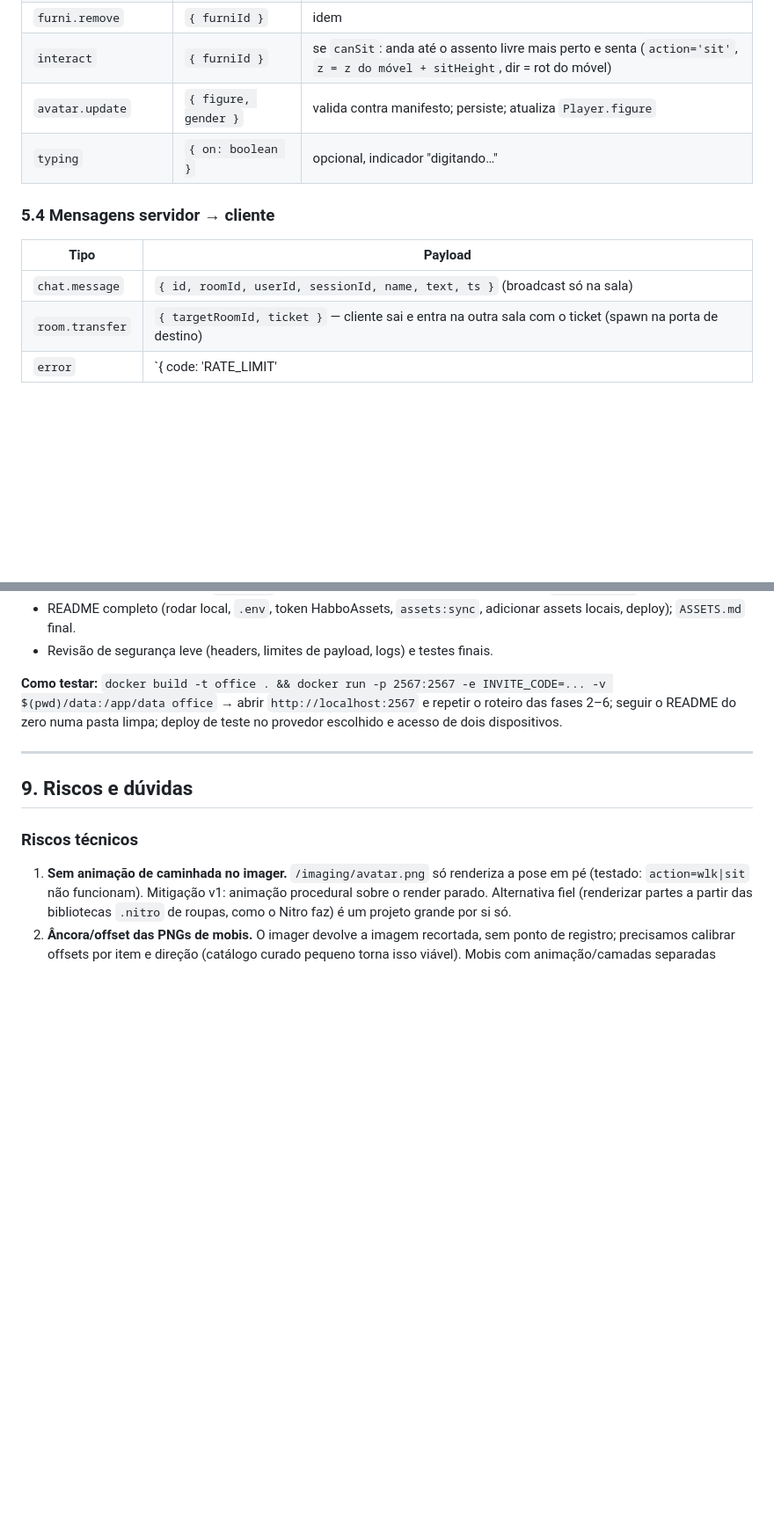
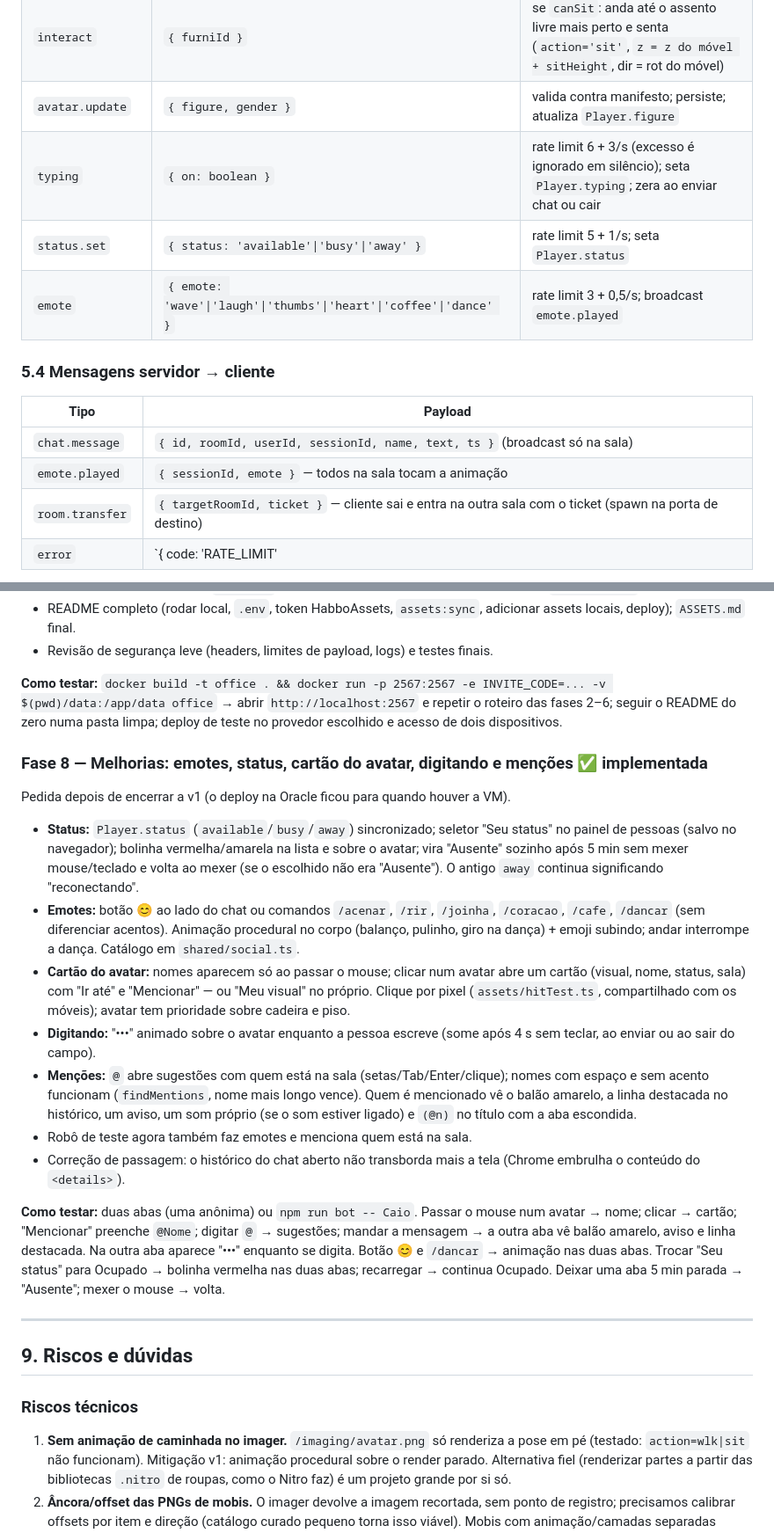
Before and after one commit to LuisMFG/escritorio-virtual, a Markdown page: PLAN.md, 2 parts joined by grey strips. Shown at 88% size. Drawn GitHub-style; blank space fills up the shorter version.

```diff
--- a/PLAN.md
+++ b/PLAN.md
@@ -200,13 +200,16 @@ Layout estático (heightmap, portas, cores e, até a Fase 6, os móveis) é pedi
 | `furni.remove` | `{ furniId }` | idem |
 | `interact` | `{ furniId }` | se `canSit`: anda até o assento livre mais perto e senta (`action='sit'`, `z = z do móvel + sitHeight`, dir = rot do móvel) |
 | `avatar.update` | `{ figure, gender }` | valida contra manifesto; persiste; atualiza `Player.figure` |
-| `typing` | `{ on: boolean }` | opcional, indicador "digitando…" |
+| `typing` | `{ on: boolean }` | rate limit 6 + 3/s (excesso é ignorado em silêncio); seta `Player.typing`; zera ao enviar chat ou cair |
+| `status.set` | `{ status: 'available'\|'busy'\|'away' }` | rate limit 5 + 1/s; seta `Player.status` |
+| `emote` | `{ emote: 'wave'\|'laugh'\|'thumbs'\|'heart'\|'coffee'\|'dance' }` | rate limit 3 + 0,5/s; broadcast `emote.played` |
 
 ### 5.4 Mensagens servidor → cliente
 
 | Tipo | Payload |
 |---|---|
 | `chat.message` | `{ id, roomId, userId, sessionId, name, text, ts }` (broadcast só na sala) |
+| `emote.played` | `{ sessionId, emote }` — todos na sala tocam a animação |
 | `room.transfer` | `{ targetRoomId, ticket }` — cliente sai e entra na outra sala com o ticket (spawn na porta de destino) |
 | `error` | `{ code: 'RATE_LIMIT'|'INVALID_MOVE'|'INVALID_PLACEMENT'|…, message }` |
 
@@ -346,6 +349,18 @@ screenToTile(sx, sy)  = { x: floor((sy/16 + sx/32) / 2), y: floor((sy/16 - sx/32
 
 **Como testar:** `docker build -t office . && docker run -p 2567:2567 -e INVITE_CODE=... -v $(pwd)/data:/app/data office` → abrir `http://localhost:2567` e repetir o roteiro das fases 2–6; seguir o README do zero numa pasta limpa; deploy de teste no provedor escolhido e acesso de dois dispositivos.
 
+### Fase 8 — Melhorias: emotes, status, cartão do avatar, digitando e menções ✅ implementada
+Pedida depois de encerrar a v1 (o deploy na Oracle ficou para quando houver a VM).
+- **Status:** `Player.status` (`available`/`busy`/`away`) sincronizado; seletor "Seu status" no painel de pessoas (salvo no navegador); bolinha vermelha/amarela na lista e sobre o avatar; vira "Ausente" sozinho após 5 min sem mexer mouse/teclado e volta ao mexer (se o escolhido não era "Ausente"). O antigo `away` continua significando "reconectando".
+- **Emotes:** botão 😊 ao lado do chat ou comandos `/acenar`, `/rir`, `/joinha`, `/coracao`, `/cafe`, `/dancar` (sem diferenciar acentos). Animação procedural no corpo (balanço, pulinho, giro na dança) + emoji subindo; andar interrompe a dança. Catálogo em `shared/social.ts`.
+- **Cartão do avatar:** nomes aparecem só ao passar o mouse; clicar num avatar abre um cartão (visual, nome, status, sala) com "Ir até" e "Mencionar" — ou "Meu visual" no próprio. Clique por pixel (`assets/hitTest.ts`, compartilhado com os móveis); avatar tem prioridade sobre cadeira e piso.
+- **Digitando:** "•••" animado sobre o avatar enquanto a pessoa escreve (some após 4 s sem teclar, ao enviar ou ao sair do campo).
+- **Menções:** `@` abre sugestões com quem está na sala (setas/Tab/Enter/clique); nomes com espaço e sem acento funcionam (`findMentions`, nome mais longo vence). Quem é mencionado vê o balão amarelo, a linha destacada no histórico, um aviso, um som próprio (se o som estiver ligado) e `(@n)` no título com a aba escondida.
+- Robô de teste agora também faz emotes e menciona quem está na sala.
+- Correção de passagem: o histórico do chat aberto não transborda mais a tela (Chrome embrulha o conteúdo do `<details>`).
+
+**Como testar:** duas abas (uma anônima) ou `npm run bot -- Caio`. Passar o mouse num avatar → nome; clicar → cartão; "Mencionar" preenche `@Nome`; digitar `@` → sugestões; mandar a mensagem → a outra aba vê balão amarelo, aviso e linha destacada. Na outra aba aparece "•••" enquanto se digita. Botão 😊 e `/dancar` → animação nas duas abas. Trocar "Seu status" para Ocupado → bolinha vermelha nas duas abas; recarregar → continua Ocupado. Deixar uma aba 5 min parada → "Ausente"; mexer o mouse → volta.
+
 ---
 
 ## 9. Riscos e dúvidas
```
Also changed, not shown: README.md (+5 -1 lines).
